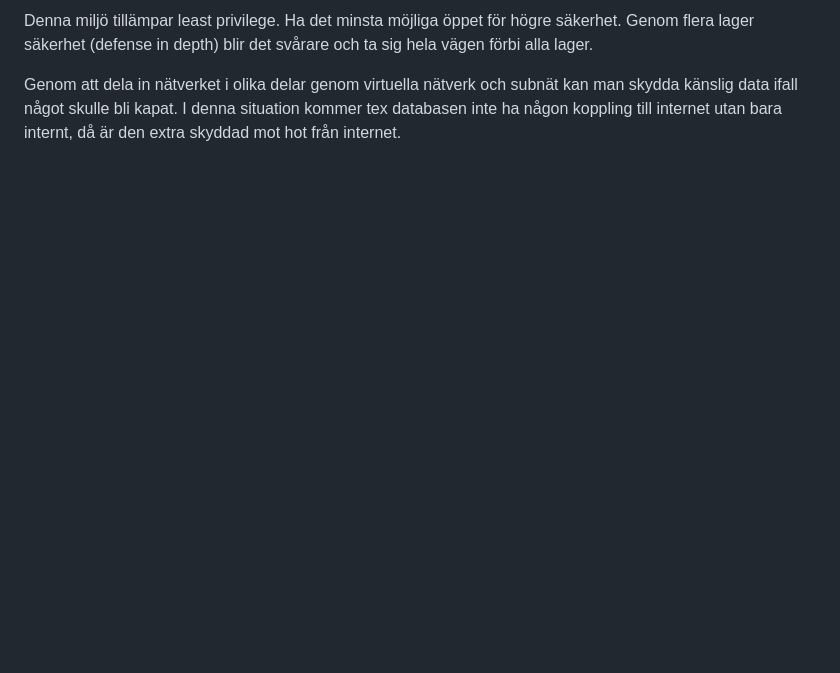
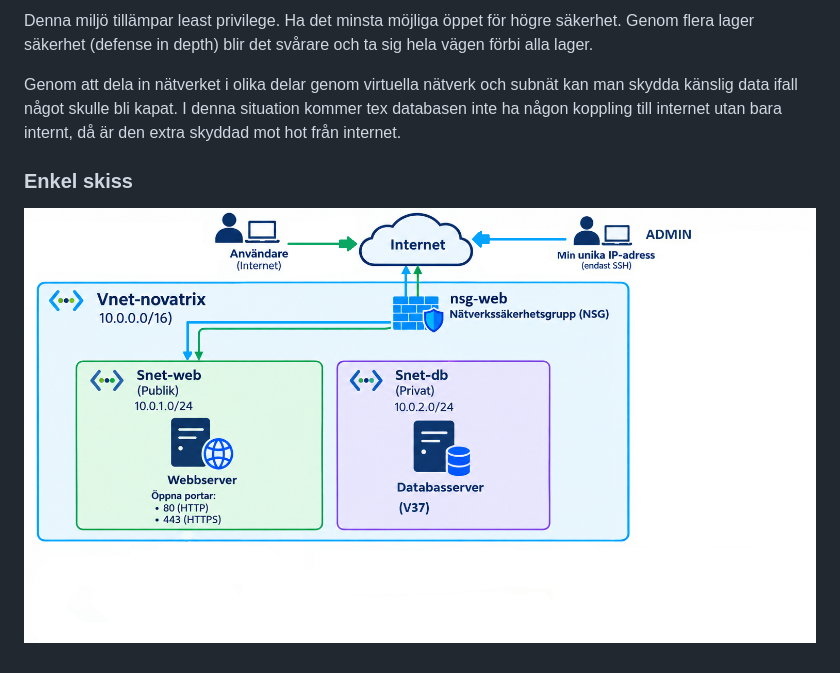
Before and after one commit to nima1233/azure-MOV25, a Markdown page: V36/README.md, the part around the change. Drawn GitHub-style; pictures changed too: V36/skiss.png (added); blank space fills up the shorter version.

Commit message:
la till lite text och enkel skiss

```diff
--- a/V36/README.md
+++ b/V36/README.md
@@ -69,3 +69,7 @@ Port 443 som är öppet mot internet
 Denna miljö tillämpar least privilege. Ha det minsta möjliga öppet för högre säkerhet. Genom flera lager säkerhet (defense in depth) blir det svårare och ta sig hela vägen förbi alla lager.
 
 Genom att dela in nätverket i olika delar genom virtuella nätverk och subnät kan man skydda känslig data ifall något skulle bli kapat. I denna situation kommer tex databasen inte ha någon koppling till internet utan bara internt, då är den extra skyddad mot hot från internet.
+
+### Enkel skiss
+
+![skiss](skiss.png)
```
